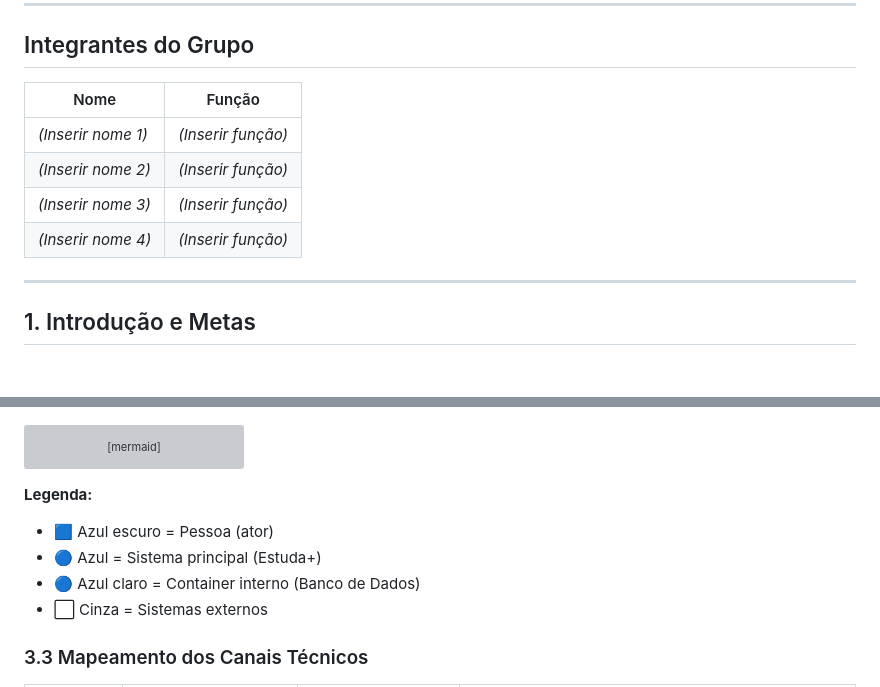
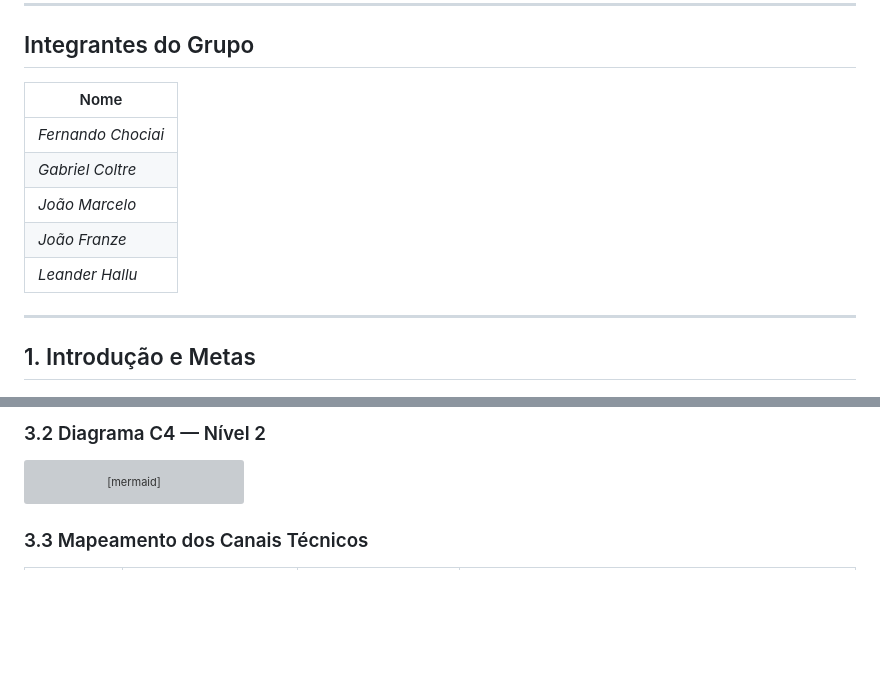
Before and after one commit to ferfirct/estudamais, a Markdown page: projeto.md, 2 parts joined by grey strips. Rendered like a GitHub page; blank space fills up the shorter version; grey boxes are pictures that could not be loaded.

````diff
--- a/projeto.md
+++ b/projeto.md
@@ -6,12 +6,13 @@
 
 ## Integrantes do Grupo
 
-| Nome               | Função             |
-|--------------------|---------------------|
-| *(Inserir nome 1)* | *(Inserir função)*  |
-| *(Inserir nome 2)* | *(Inserir função)*  |
-| *(Inserir nome 3)* | *(Inserir função)*  |
-| *(Inserir nome 4)* | *(Inserir função)*  |
+| Nome               |
+|--------------------|
+| *Fernando Chociai* |
+| *Gabriel Coltre* |
+| *João Marcelo* |
+| *João Franze* |
+| *Leander Hallu* |
 
 ---
 
@@ -133,3 +151,4 @@ O **Estuda+** posiciona-se como uma ferramenta pessoal de estudo. O estudante é
+### 3.2 Diagrama C4 — Nível 2
 
 ```mermaid
 flowchart TD
@@ -159,12 +178,6 @@ flowchart TD
     style auth fill:#999999,stroke:#6B6B6B,color:#FFFFFF,stroke-width:2px
 ```
 
-**Legenda:**
-- 🟦 Azul escuro = Pessoa (ator)
-- 🔵 Azul = Sistema principal (Estuda+)
-- 🔵 Azul claro = Container interno (Banco de Dados)
-- ⬜ Cinza = Sistemas externos
-
 ### 3.3 Mapeamento dos Canais Técnicos
 
 | De               | Para                     | Protocolo / Tecnologia | Descrição                                                                    |
````
Also changed, not shown: other parts of projeto.md (+18 -1 lines).
